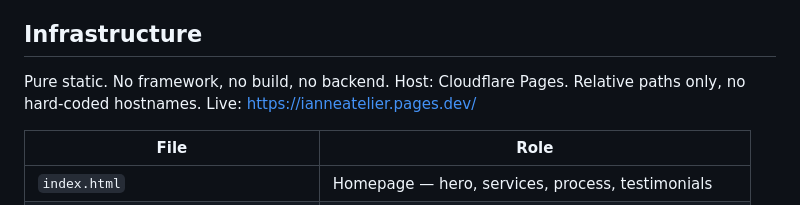
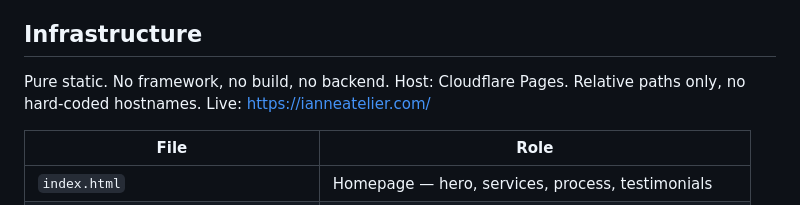
Before and after one commit to kitnotkid/IanneAtelier, a Markdown page: Project/CLAUDE.md, the part around the change. Drawn GitHub-style.

Commit message:
Change live site URL from pages.dev to ianneatelier.com
Updated live site URL in CLAUDE.md.

```diff
--- a/Project/CLAUDE.md
+++ b/Project/CLAUDE.md
@@ -16,7 +16,7 @@ Filtering system = primary answer tool. Measure every Phase 2 decision against t
 
 ## Infrastructure
 Pure static. No framework, no build, no backend. Host: Cloudflare Pages.
-Relative paths only, no hard-coded hostnames. Live: https://ianneatelier.pages.dev/
+Relative paths only, no hard-coded hostnames. Live: https://ianneatelier.com/
 
 | File | Role |
 |---|---|
```
